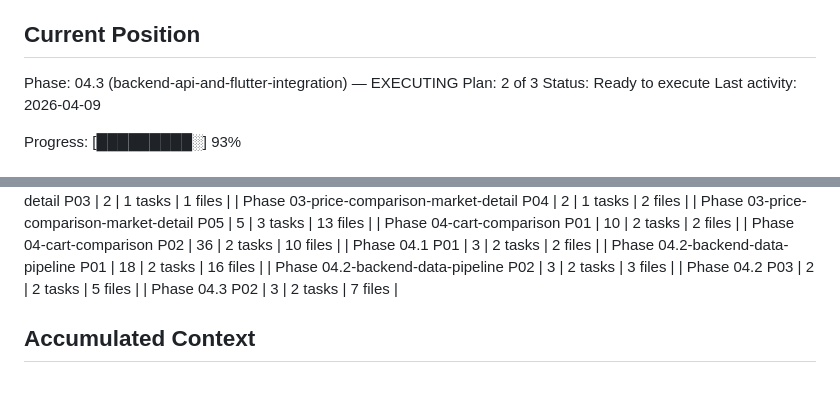
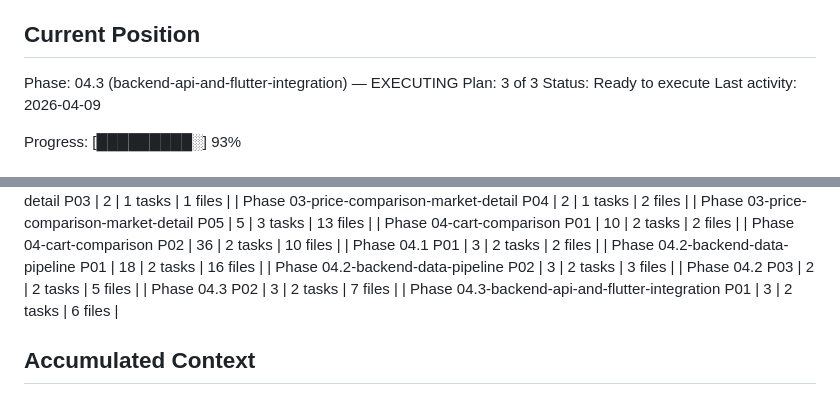
Before and after one commit to hokaradag/fiyatcep, a Markdown page: .planning/STATE.md, 2 parts joined by grey strips. Drawn GitHub-style.

```diff
--- a/.planning/STATE.md
+++ b/.planning/STATE.md
@@ -26,7 +26,7 @@ See: .planning/PROJECT.md (updated 2026-03-27)
 ## Current Position
 
 Phase: 04.3 (backend-api-and-flutter-integration) — EXECUTING
-Plan: 2 of 3
+Plan: 3 of 3
 Status: Ready to execute
 Last activity: 2026-04-09
 
@@ -71,6 +71,7 @@ Progress: [█████████░] 93%
 | Phase 04.2-backend-data-pipeline P02 | 3 | 2 tasks | 3 files |
 | Phase 04.2 P03 | 2 | 2 tasks | 5 files |
 | Phase 04.3 P02 | 3 | 2 tasks | 7 files |
+| Phase 04.3-backend-api-and-flutter-integration P01 | 3 | 2 tasks | 6 files |
 
 ## Accumulated Context
 
```
Also changed, not shown: other parts of .planning/STATE.md (+8 -5 lines), .planning/ROADMAP.md (+2 -2 lines), 1 other file.
